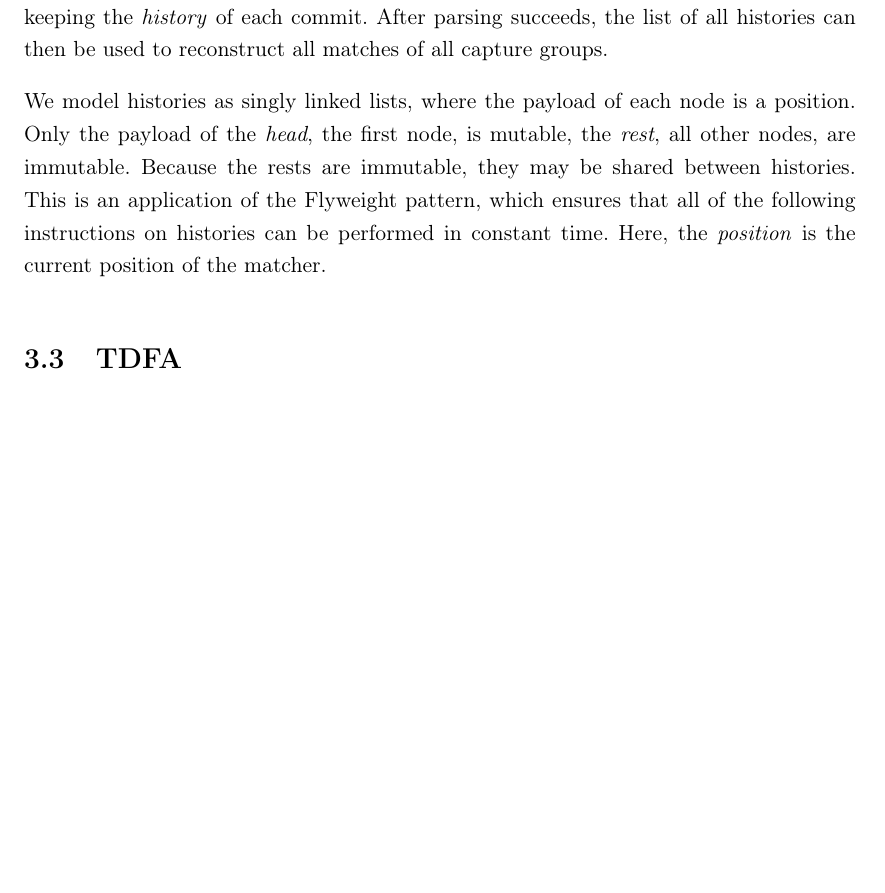
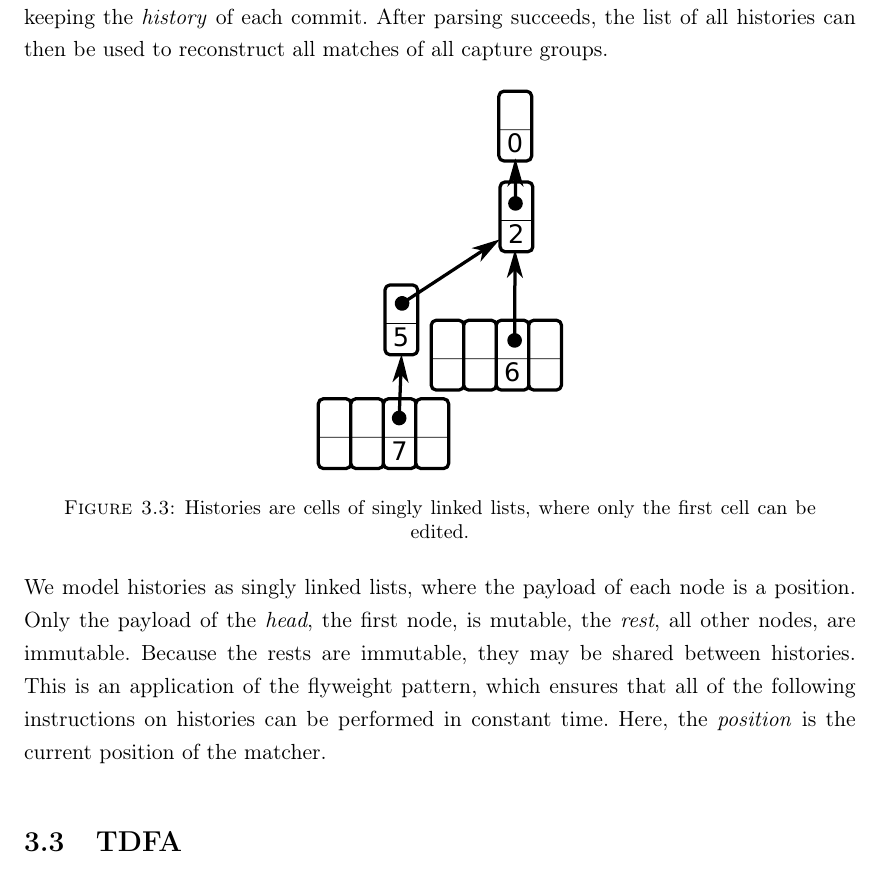
Before and after one commit to zombiecalypse/ParseTreeRegexTheMasterThesis, a LaTeX thesis (tdfa-regex.tex): part of page 26 of 69, cut so that both start at the same text, the shorter picture padded with empty space. Compiled offline with pdfLaTeX.

Commit message:
Add Graphic for histories

```diff
--- a/tdfa-regex.tex
+++ b/tdfa-regex.tex
@@ -923,10 +923,18 @@ commit was used, thus keeping the \emph{history} of each commit.
 After parsing succeeds, the list of all histories can then be used
 to reconstruct all matches of all capture groups.
 
+\begin{figure}[htpb]
+  \centering
+  \includegraphics[height=7cm]{graphs/cells}
+  \caption{Histories are cells of singly linked lists, where only the first
+  cell can be edited.}
+  \label{fig:cells}
+\end{figure}
+
 We model histories as singly linked lists, where the payload of each node is a
 position.  Only the payload of the \emph{head}, the first node, is mutable, the
 \emph{rest}, all other nodes, are immutable.  Because the rests are immutable,
-they may be shared between histories.  This is an application of the Flyweight
+they may be shared between histories.  This is an application of the flyweight
 pattern, which ensures that all of the following instructions on histories can
 be performed in constant time. Here, the \emph{position} is the current
 position of the matcher.
```
Also changed, not shown: graphs/cells.pdf (added), graphs/cells.svg (added), tdfa-regex.pdf, tdfa-regex.tex (2 more changed lines).
